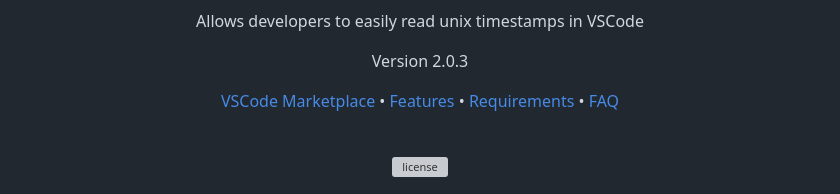
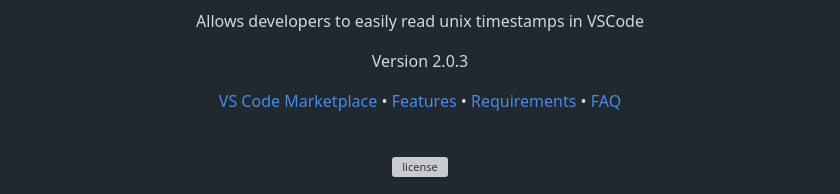
Before and after one commit to 3sannasia/VSCode-Extension-Unix-to-UTC, a Markdown page: README.md, the part around the change. Drawn GitHub-style; grey boxes are pictures that could not be loaded.

```diff
--- a/README.md
+++ b/README.md
@@ -6,7 +6,7 @@
 <p align = "center"r> Version 2.0.3 </p>
 
 <p align="center">
-  <a href="https://marketplace.visualstudio.com/items?itemName=kashsan.unix-to-utc&ssr=false#overview">VSCode Marketplace</a> •
+  <a href="https://marketplace.visualstudio.com/items?itemName=kashsan.unix-to-utc&ssr=false#overview">VS Code Marketplace</a> •
   <a href="#features">Features</a> •
     <a href="#requirements">Requirements</a>  •
   <a href="#faq">FAQ</a>
```
